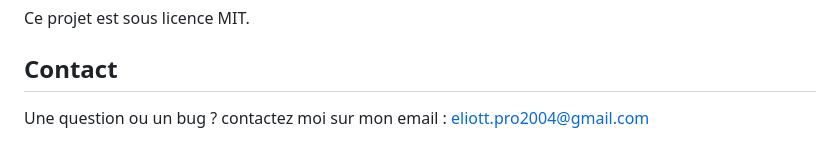
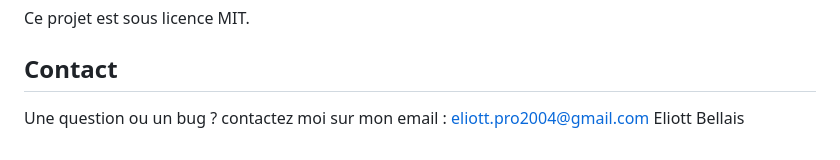
Before and after one commit to Verdugue/PorteFolioPro, a Markdown page: README.md, the part around the change. Drawn GitHub-style.

```diff
--- a/README.md
+++ b/README.md
@@ -136,3 +136,4 @@ Ce projet est sous licence MIT.
 
 ## Contact
 Une question ou un bug ? contactez moi sur mon email :  eliott.pro2004@gmail.com
+Eliott Bellais
```
